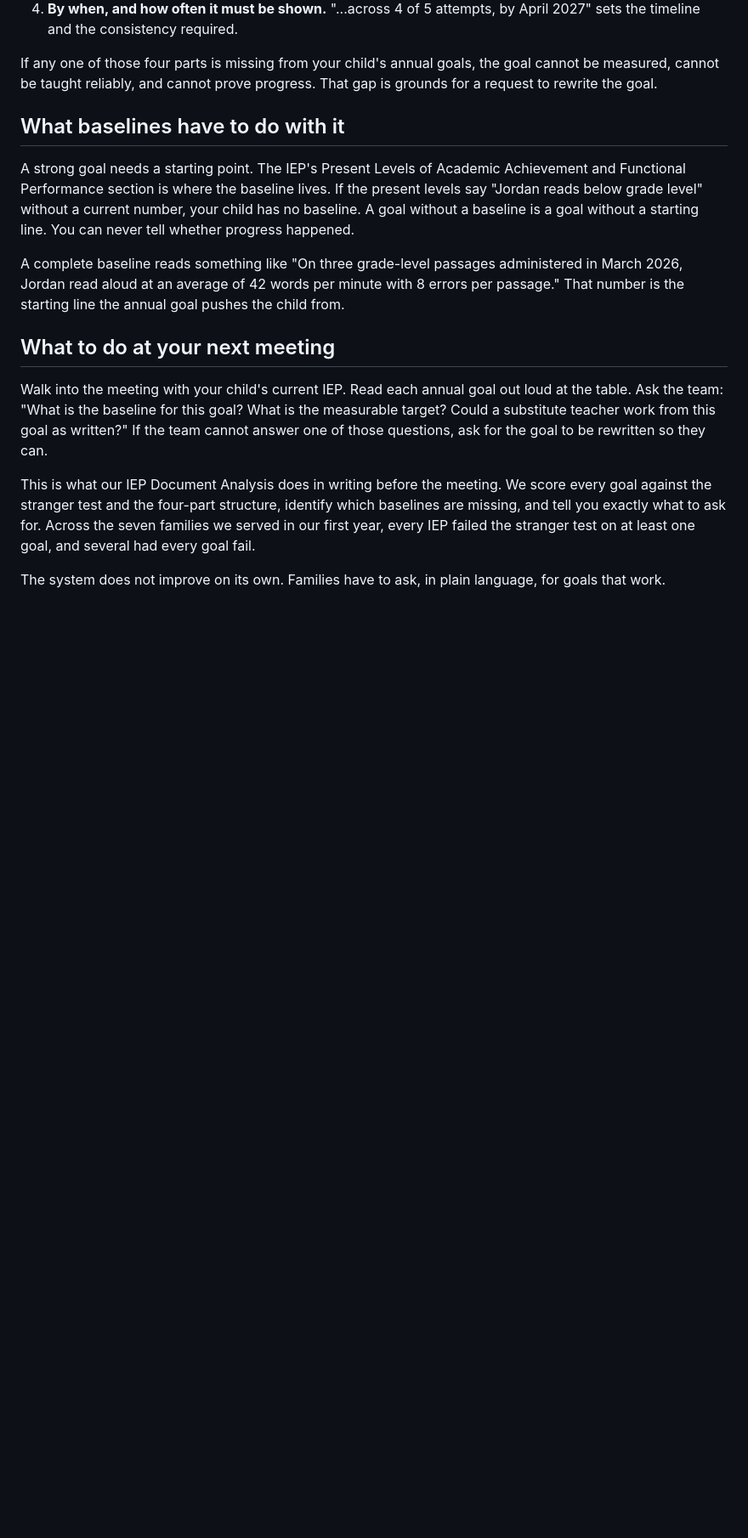
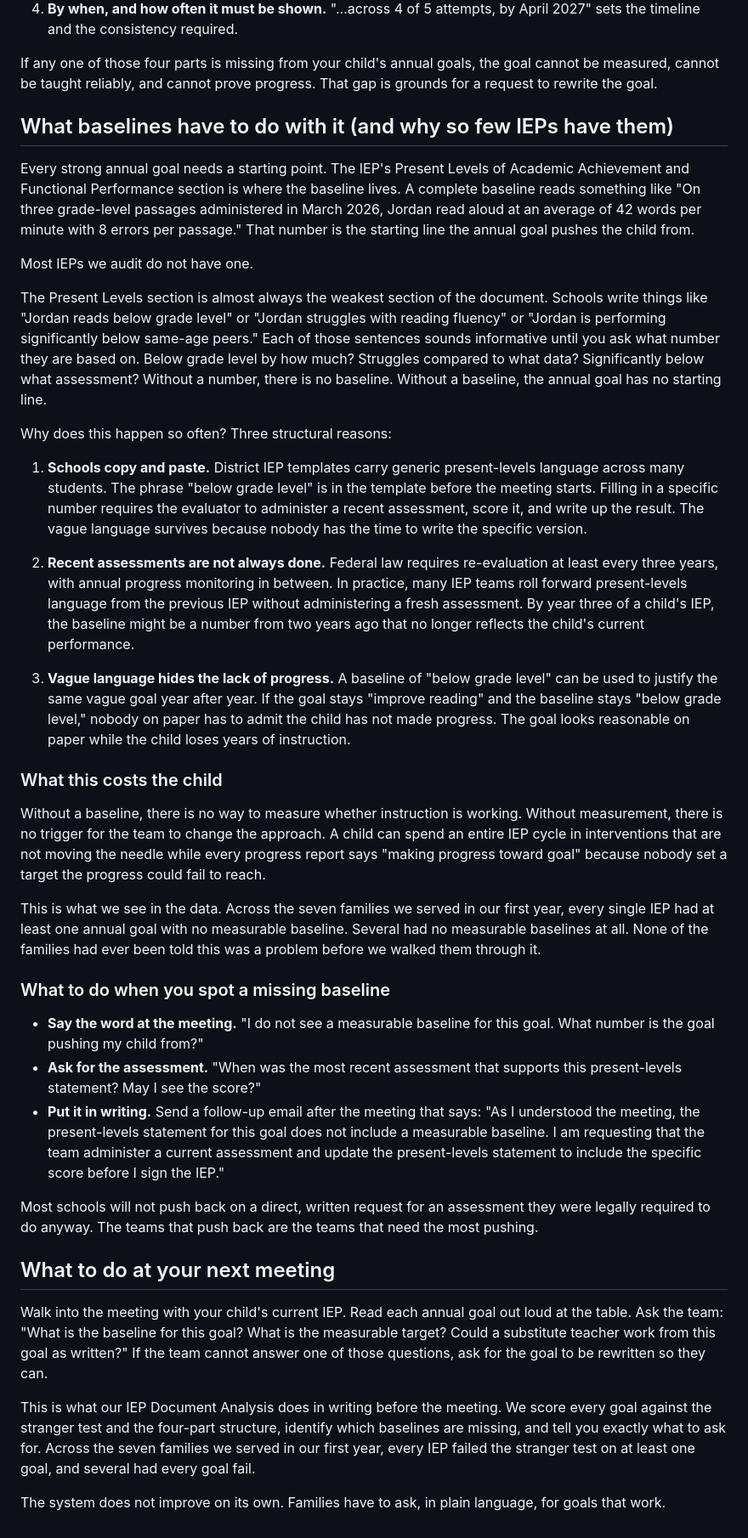
Before and after one commit to rcw8582-crypto/edquity-website, a Markdown page: content/posts/2026-05-19-the-stranger-test.md, the part around the change. Shown at 85% size. Drawn GitHub-style; blank space fills up the shorter version.

Commit message:
Deepen baseline analysis in The Stranger Test post
The original "What baselines have to do with it" section defined a
baseline and showed what a good one looks like, but stopped short of
the substantive content: why so few IEPs actually have measurable
baselines, what that costs the child, and what to do when a family
spots the gap.

Replace the 130-word section with a 500-word treatment that adds:

- Three structural reasons baselines go missing (template copy-paste,
  rolled-forward language without fresh assessment, vague baselines
  that hide stalled progress)
- The cascade of harm when no baseline exists: no measurement, no
  trigger to change interventions, years of unmeasured failure
  recorded as "making progress toward goal"
- The pattern across our 7-family year-one cohort: every IEP had
  at least one annual goal with no measurable baseline
- Three concrete scripts families can use at the meeting and in
  written follow-up to demand a current assessment and a real
  baseline before signing

Co-Authored-By: Claude Opus 4.7 (1M context) <noreply@anthropic.com>

```diff
--- a/content/posts/2026-05-19-the-stranger-test.md
+++ b/content/posts/2026-05-19-the-stranger-test.md
@@ -39,11 +39,35 @@ Every strong annual goal has four parts. Look for all four when you read your ch
 
 If any one of those four parts is missing from your child's annual goals, the goal cannot be measured, cannot be taught reliably, and cannot prove progress. That gap is grounds for a request to rewrite the goal.
 
-## What baselines have to do with it
+## What baselines have to do with it (and why so few IEPs have them)
 
-A strong goal needs a starting point. The IEP's Present Levels of Academic Achievement and Functional Performance section is where the baseline lives. If the present levels say "Jordan reads below grade level" without a current number, your child has no baseline. A goal without a baseline is a goal without a starting line. You can never tell whether progress happened.
+Every strong annual goal needs a starting point. The IEP's Present Levels of Academic Achievement and Functional Performance section is where the baseline lives. A complete baseline reads something like "On three grade-level passages administered in March 2026, Jordan read aloud at an average of 42 words per minute with 8 errors per passage." That number is the starting line the annual goal pushes the child from.
 
-A complete baseline reads something like "On three grade-level passages administered in March 2026, Jordan read aloud at an average of 42 words per minute with 8 errors per passage." That number is the starting line the annual goal pushes the child from.
+Most IEPs we audit do not have one.
+
+The Present Levels section is almost always the weakest section of the document. Schools write things like "Jordan reads below grade level" or "Jordan struggles with reading fluency" or "Jordan is performing significantly below same-age peers." Each of those sentences sounds informative until you ask what number they are based on. Below grade level by how much? Struggles compared to what data? Significantly below what assessment? Without a number, there is no baseline. Without a baseline, the annual goal has no starting line.
+
+Why does this happen so often? Three structural reasons:
+
+1. **Schools copy and paste.** District IEP templates carry generic present-levels language across many students. The phrase "below grade level" is in the template before the meeting starts. Filling in a specific number requires the evaluator to administer a recent assessment, score it, and write up the result. The vague language survives because nobody has the time to write the specific version.
+
+2. **Recent assessments are not always done.** Federal law requires re-evaluation at least every three years, with annual progress monitoring in between. In practice, many IEP teams roll forward present-levels language from the previous IEP without administering a fresh assessment. By year three of a child's IEP, the baseline might be a number from two years ago that no longer reflects the child's current performance.
+
+3. **Vague language hides the lack of progress.** A baseline of "below grade level" can be used to justify the same vague goal year after year. If the goal stays "improve reading" and the baseline stays "below grade level," nobody on paper has to admit the child has not made progress. The goal looks reasonable on paper while the child loses years of instruction.
+
+### What this costs the child
+
+Without a baseline, there is no way to measure whether instruction is working. Without measurement, there is no trigger for the team to change the approach. A child can spend an entire IEP cycle in interventions that are not moving the needle while every progress report says "making progress toward goal" because nobody set a target the progress could fail to reach.
+
+This is what we see in the data. Across the seven families we served in our first year, every single IEP had at least one annual goal with no measurable baseline. Several had no measurable baselines at all. None of the families had ever been told this was a problem before we walked them through it.
+
+### What to do when you spot a missing baseline
+
+- **Say the word at the meeting.** "I do not see a measurable baseline for this goal. What number is the goal pushing my child from?"
+- **Ask for the assessment.** "When was the most recent assessment that supports this present-levels statement? May I see the score?"
+- **Put it in writing.** Send a follow-up email after the meeting that says: "As I understood the meeting, the present-levels statement for this goal does not include a measurable baseline. I am requesting that the team administer a current assessment and update the present-levels statement to include the specific score before I sign the IEP."
+
+Most schools will not push back on a direct, written request for an assessment they were legally required to do anyway. The teams that push back are the teams that need the most pushing.
 
 ## What to do at your next meeting
 
```
